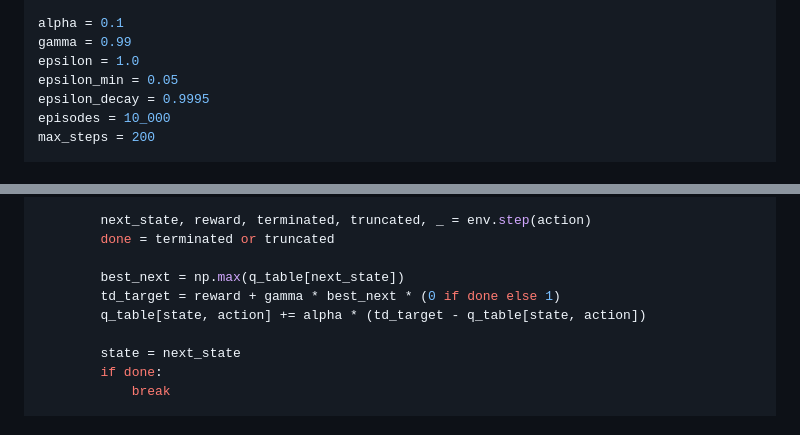
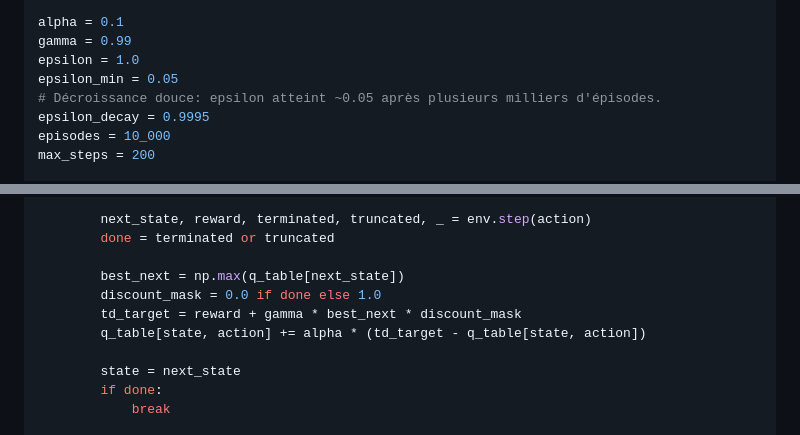
Before and after one commit to Toastaspiring/Portfolio2026, a Markdown page: posts/RL.md, 2 parts joined by grey strips. GitHub-like rendering.

Commit message:
docs: improve readability in RL Python code snippet

```diff
--- a/posts/RL.md
+++ b/posts/RL.md
@@ -127,6 +127,7 @@ alpha = 0.1
 gamma = 0.99
 epsilon = 1.0
 epsilon_min = 0.05
+# Décroissance douce: epsilon atteint ~0.05 après plusieurs milliers d'épisodes.
 epsilon_decay = 0.9995
 episodes = 10_000
 max_steps = 200
@@ -145,7 +146,8 @@ for episode in range(episodes):
         done = terminated or truncated
 
         best_next = np.max(q_table[next_state])
-        td_target = reward + gamma * best_next * (0 if done else 1)
+        discount_mask = 0.0 if done else 1.0
+        td_target = reward + gamma * best_next * discount_mask
         q_table[state, action] += alpha * (td_target - q_table[state, action])
 
         state = next_state
```
